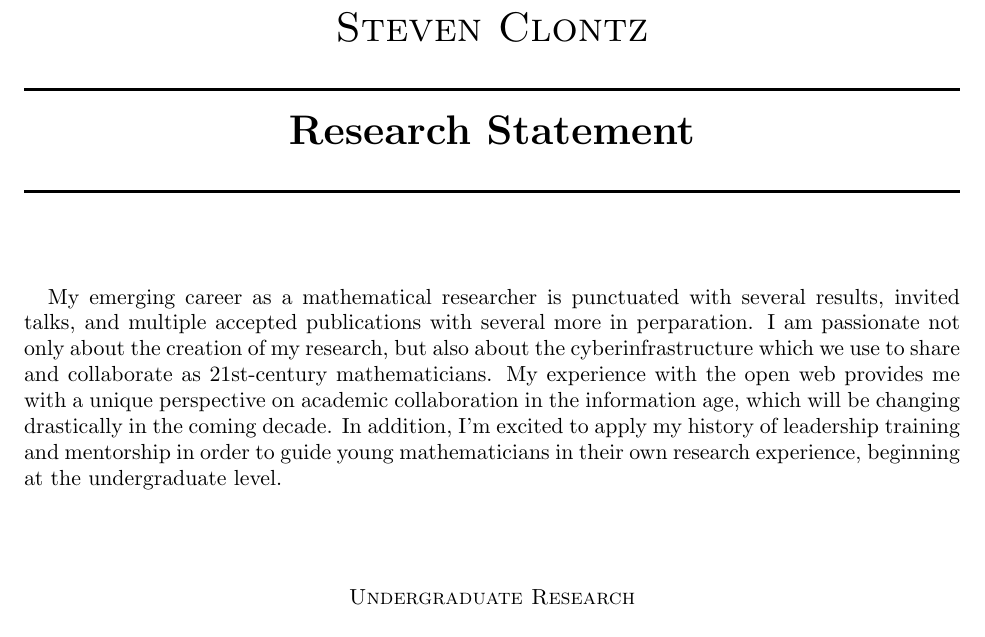
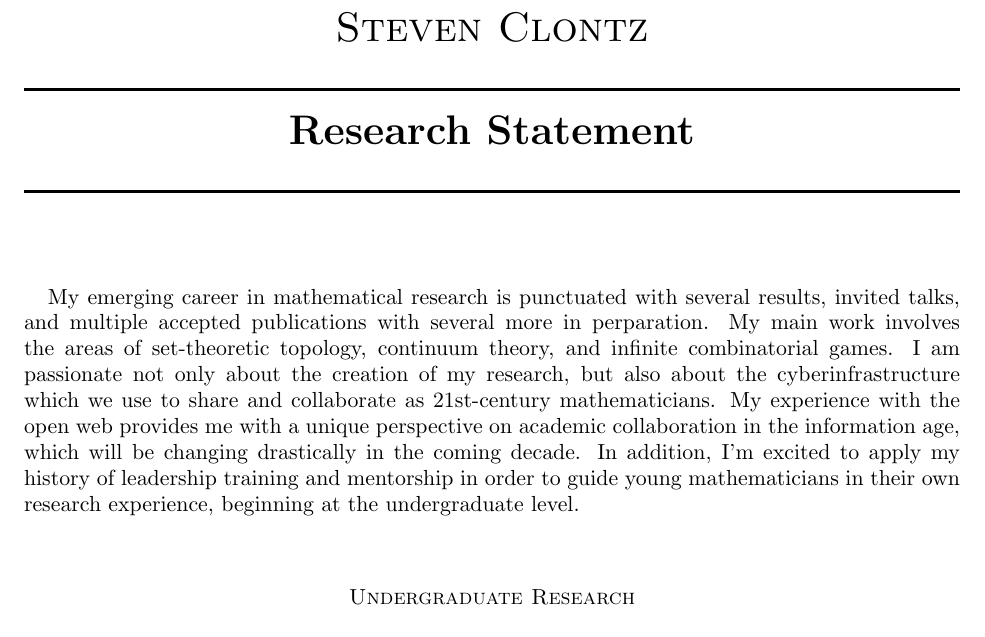
Before and after one commit to StevenClontz/cv, a LaTeX paper (ResearchStatement.tex): part of page 1 of 6, cut so that both start at the same text. Compiled offline with pdfLaTeX.

Commit message:
add areas of research to introduction

```diff
--- a/ResearchStatement.tex
+++ b/ResearchStatement.tex
@@ -150,9 +150,10 @@
 \end{center}
 
 
-My emerging career as a mathematical researcher is punctuated with several
+My emerging career in mathematical research is punctuated with several
 results, invited talks, and multiple accepted publications with several
-more in perparation. I am passionate not
+more in perparation. My main work involves the areas of set-theoretic topology,
+continuum theory, and infinite combinatorial games. I am passionate not
 only about the creation of my research, but
 also about the cyberinfrastructure which we use to share and collaborate
 as 21st-century mathematicians. My
```
Also changed, not shown: ResearchStatement.pdf.
